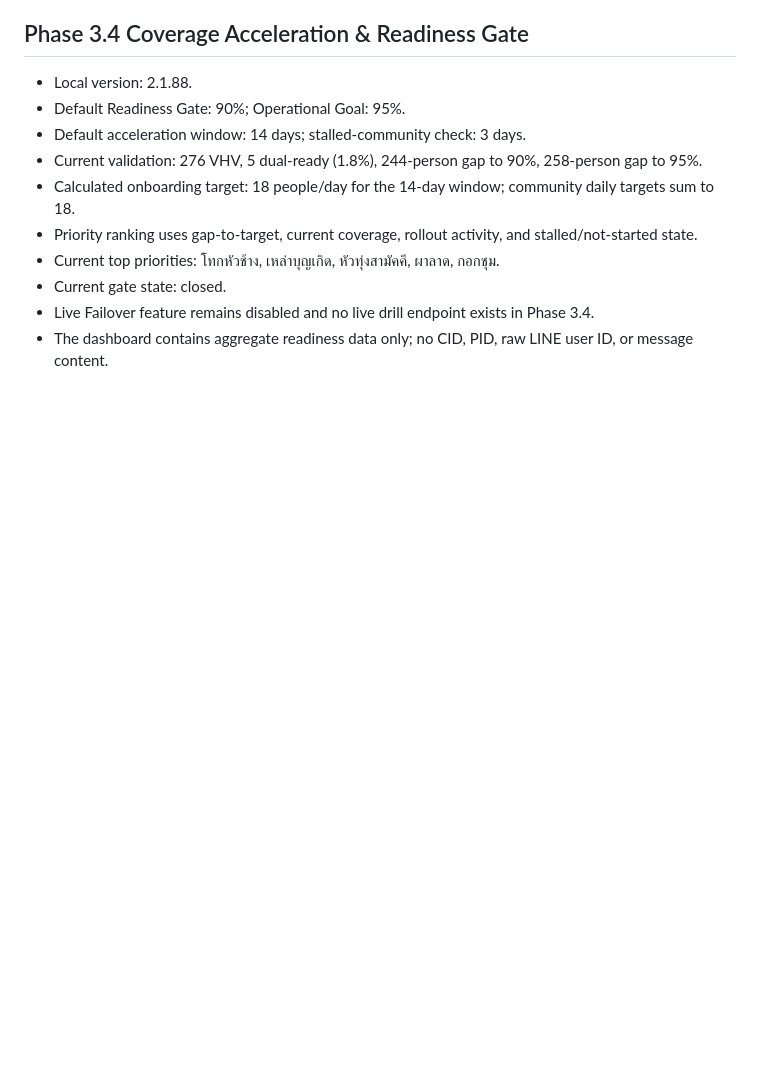
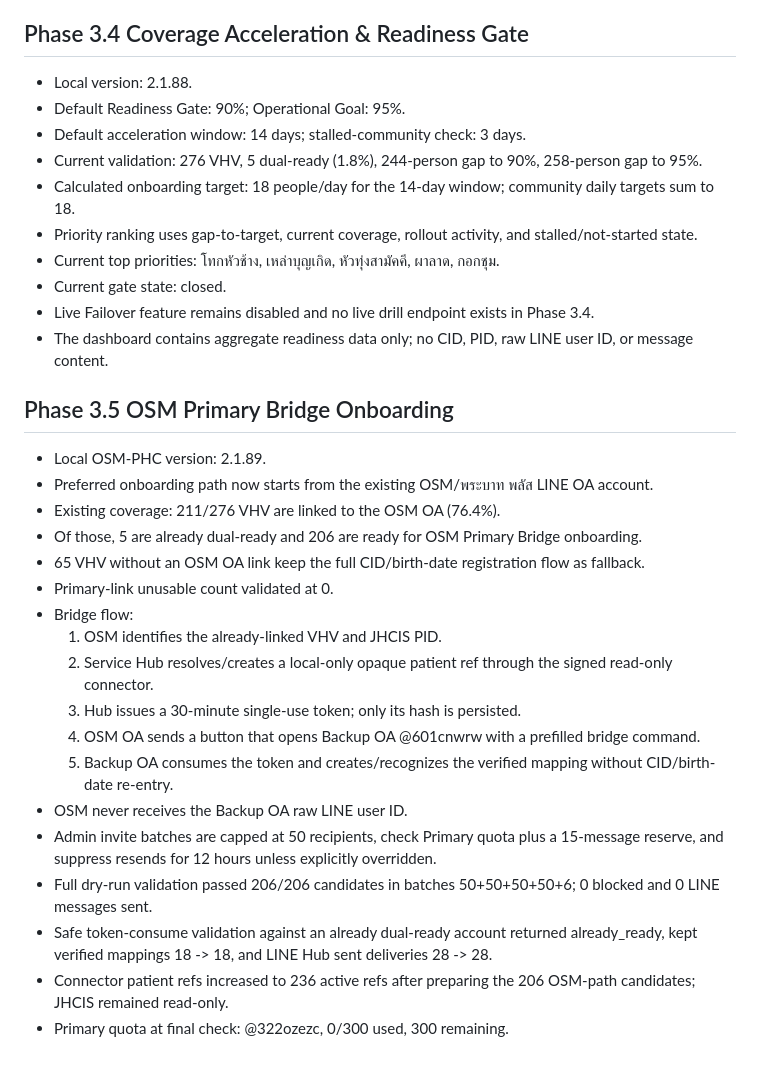
Before and after one commit to kelang-health/PHC-THC, a Markdown page: tools/local-appointment-notice/README-MULTI-OA.md, the part around the change. Drawn GitHub-style; blank space fills up the shorter version.

Commit message:
Document Phase 3.5 OSM Primary Bridge onboarding

```diff
--- a/tools/local-appointment-notice/README-MULTI-OA.md
+++ b/tools/local-appointment-notice/README-MULTI-OA.md
@@ -69,3 +69,24 @@ Production snapshot for Local OSM-PHC appointment reminders.
 - Current gate state: closed.
 - Live Failover feature remains disabled and no live drill endpoint exists in Phase 3.4.
 - The dashboard contains aggregate readiness data only; no CID, PID, raw LINE user ID, or message content.
+
+
+## Phase 3.5 OSM Primary Bridge Onboarding
+- Local OSM-PHC version: 2.1.89.
+- Preferred onboarding path now starts from the existing OSM/พระบาท พลัส LINE OA account.
+- Existing coverage: 211/276 VHV are linked to the OSM OA (76.4%).
+- Of those, 5 are already dual-ready and 206 are ready for OSM Primary Bridge onboarding.
+- 65 VHV without an OSM OA link keep the full CID/birth-date registration flow as fallback.
+- Primary-link unusable count validated at 0.
+- Bridge flow:
+  1. OSM identifies the already-linked VHV and JHCIS PID.
+  2. Service Hub resolves/creates a local-only opaque patient ref through the signed read-only connector.
+  3. Hub issues a 30-minute single-use token; only its hash is persisted.
+  4. OSM OA sends a button that opens Backup OA @601cnwrw with a prefilled bridge command.
+  5. Backup OA consumes the token and creates/recognizes the verified mapping without CID/birth-date re-entry.
+- OSM never receives the Backup OA raw LINE user ID.
+- Admin invite batches are capped at 50 recipients, check Primary quota plus a 15-message reserve, and suppress resends for 12 hours unless explicitly overridden.
+- Full dry-run validation passed 206/206 candidates in batches 50+50+50+50+6; 0 blocked and 0 LINE messages sent.
+- Safe token-consume validation against an already dual-ready account returned already_ready, kept verified mappings 18 -> 18, and LINE Hub sent deliveries 28 -> 28.
+- Connector patient refs increased to 236 active refs after preparing the 206 OSM-path candidates; JHCIS remained read-only.
+- Primary quota at final check: @322ozezc, 0/300 used, 300 remaining.
```
